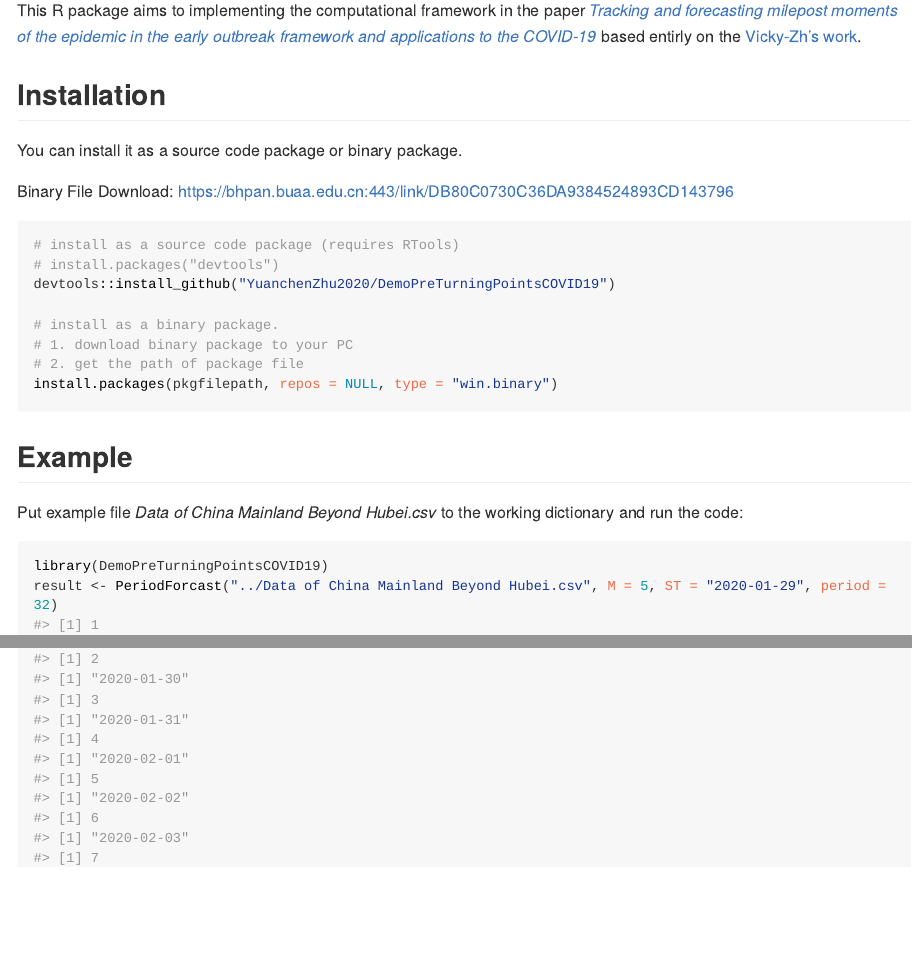
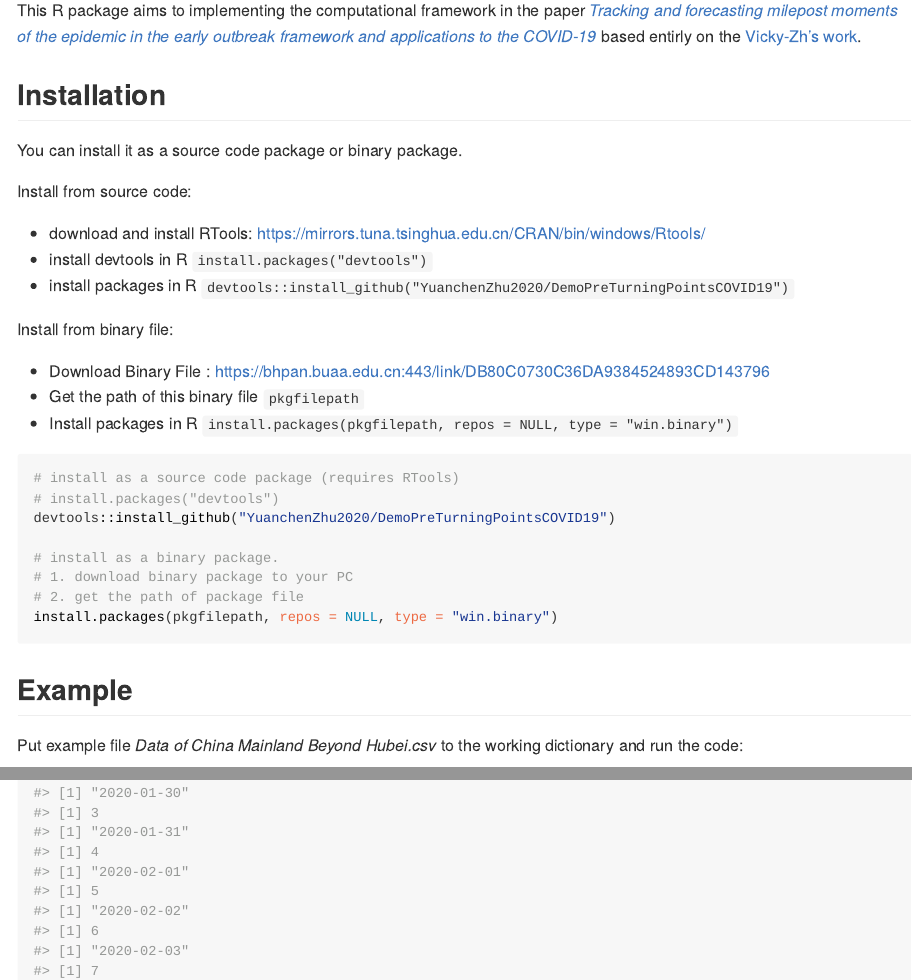
Before and after one commit to YuanchenZhu2020/DemoPreTurningPointsCOVID19, an R Markdown document (README.Rmd): the page in a window 1100 px wide, from 110 px down, and a second part further down, joined at a grey line. The pictures show the output file README.html that the author committed with the source, opened offline; long lines of code are wrapped.

Commit message:
Update: Update the process of Installation

````diff
--- a/README.Rmd
+++ b/README.Rmd
@@ -24,7 +24,18 @@ This R package aims to implementing the computational framework in the paper *[T
 
 You can install it as a source code package or binary package.
 
-Binary File Download: https://bhpan.buaa.edu.cn:443/link/DB80C0730C36DA9384524893CD143796
+Install from source code:
+
+- download and install RTools: https://mirrors.tuna.tsinghua.edu.cn/CRAN/bin/windows/Rtools/
+- install devtools in R `install.packages("devtools")`
+- install packages in R `devtools::install_github("YuanchenZhu2020/DemoPreTurningPointsCOVID19")`
+
+
+Install from binary file:
+
+- Download Binary File : https://bhpan.buaa.edu.cn:443/link/DB80C0730C36DA9384524893CD143796
+- Get the path of this binary file `pkgfilepath`
+- Install packages in R `install.packages(pkgfilepath, repos = NULL, type = "win.binary")`
 
 
 ``` r
@@ -44,6 +55,7 @@ Put example file *Data of China Mainland Beyond Hubei.csv* to the working dictio
 
 ```{r example}
 library(DemoPreTurningPointsCOVID19)
-result <- PeriodForcast("../Data of China Mainland Beyond Hubei.csv", M = 5, ST = "2020-01-29", period = 32)
+datafilepath <-"../Data of China Mainland Beyond Hubei.csv"
+result <- PeriodForcast(datafilepath, M = 5, ST = "2020-01-29", period = 32)
 result
 ```
````
Also changed, not shown: README.html, README.md.
